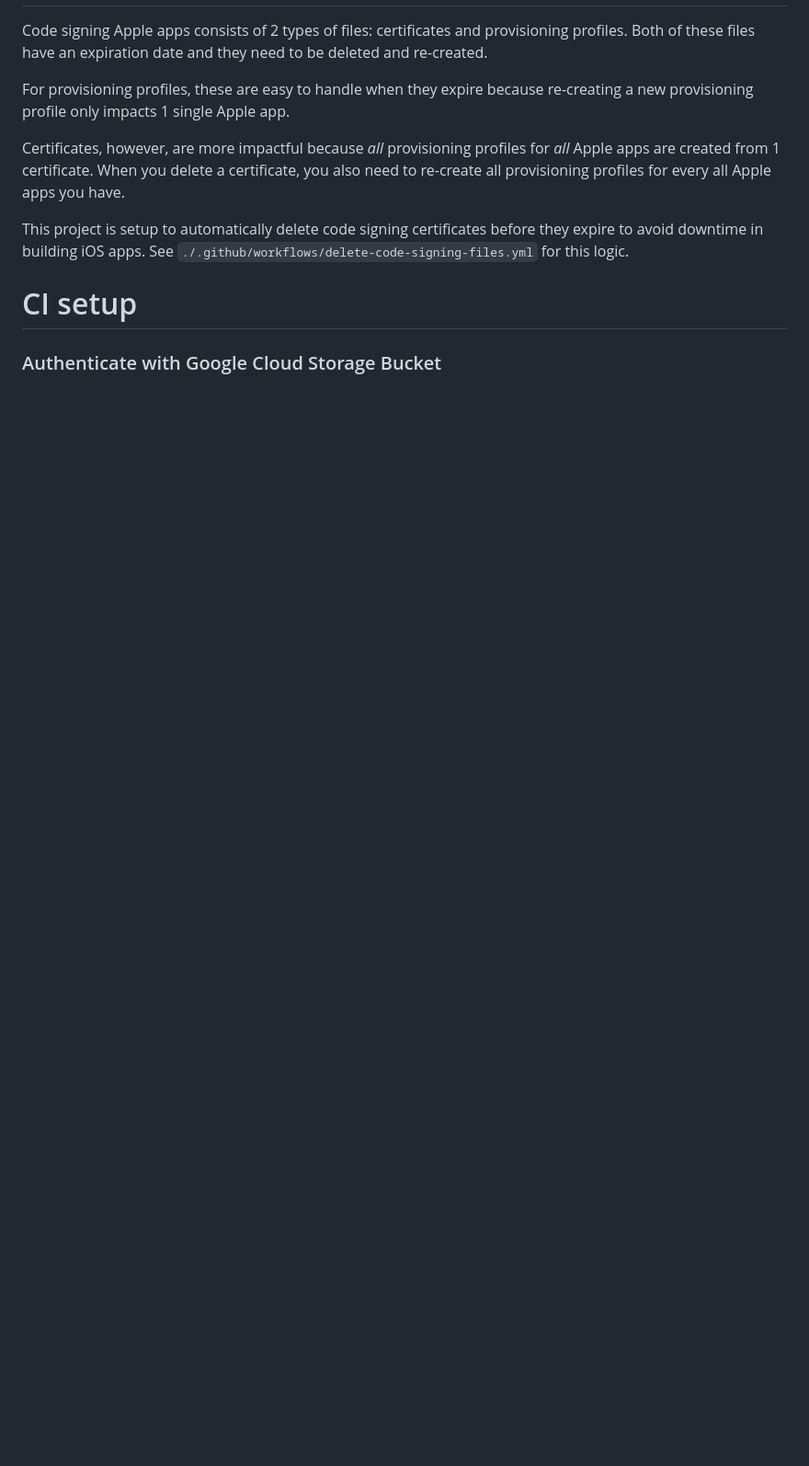
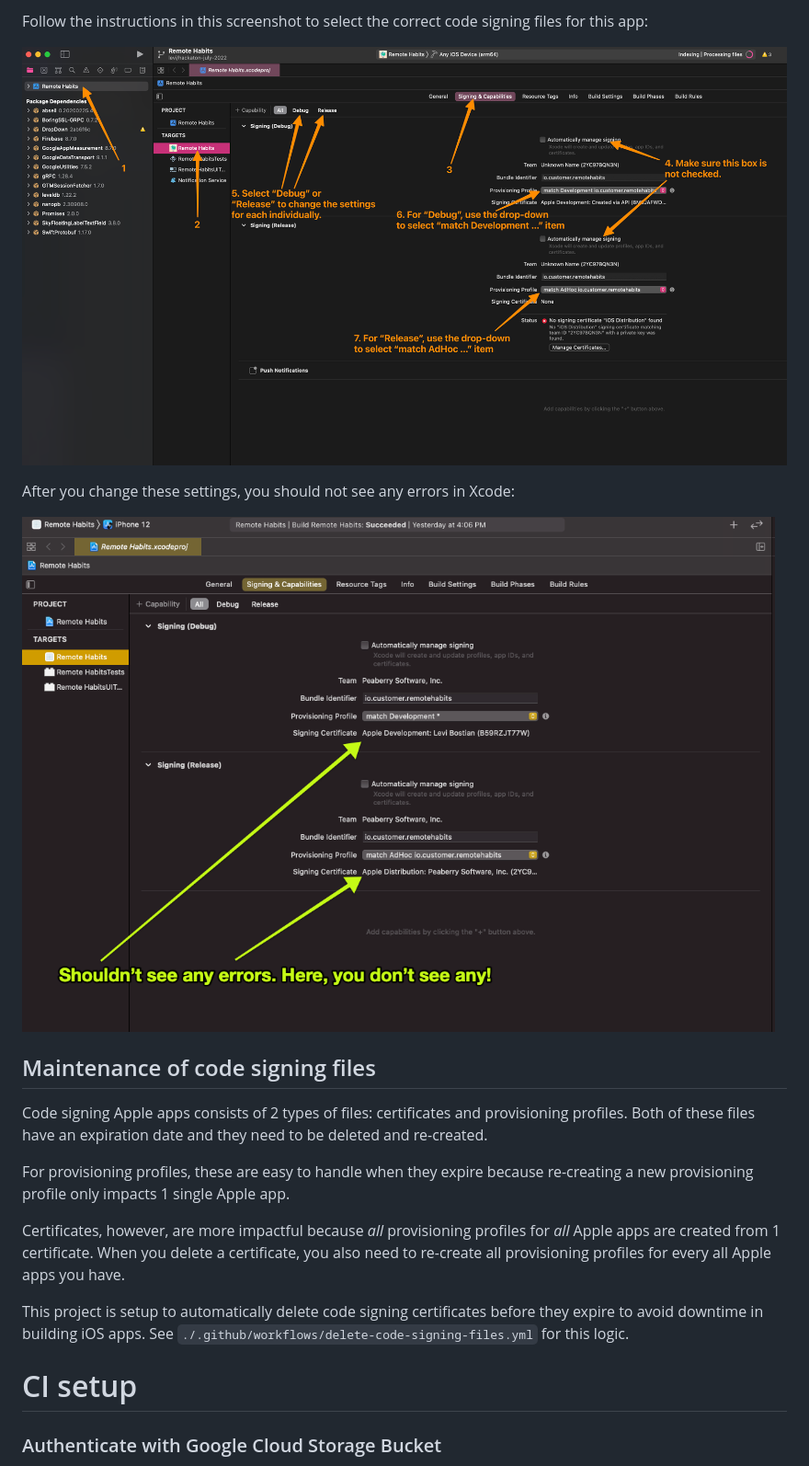
Before and after one commit to customerio/apple-code-signing, a Markdown page: README.md, the part around one of its changes. Shown at 92% size. Drawn GitHub-style; pictures changed too: img/check_errors_signing_xcode.png (added), img/xcode_disable_auto_signing.png (added); blank space fills up the shorter version.

```diff
--- a/README.md
+++ b/README.md
@@ -8,3 +35,12 @@ Automating code signing maintenance for all of our iOS apps at Customer.io
+Follow the instructions in this screenshot to select the correct code signing files for this app:
+
+![](img/xcode_disable_auto_signing.png)
+
+After you change these settings, you should not see any errors in Xcode:
+
+![](img/check_errors_signing_xcode.png)
+
+## Maintenance of code signing files
 
 Code signing Apple apps consists of 2 types of files: certificates and provisioning profiles. Both of these files have an expiration date and they need to be deleted and re-created.
 
```
Also changed, not shown: other parts of README.md (+29 -2 lines).
